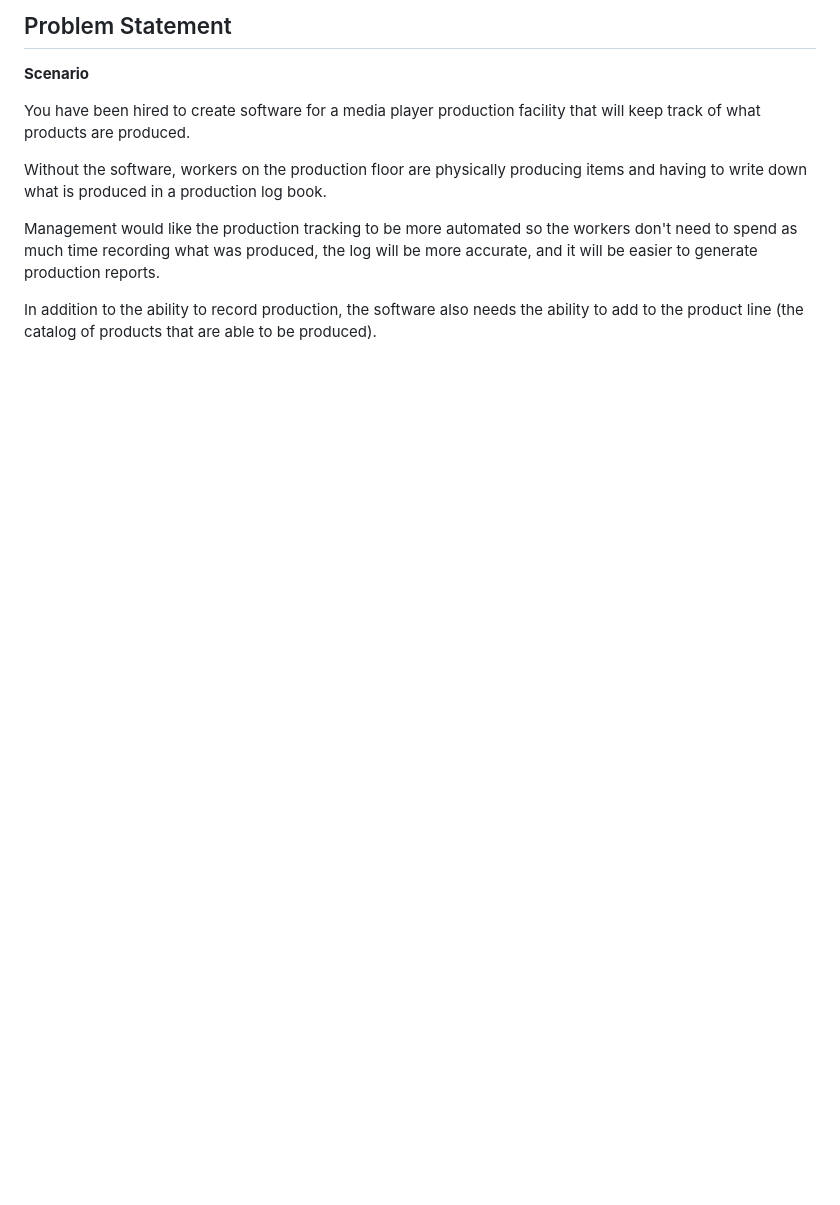
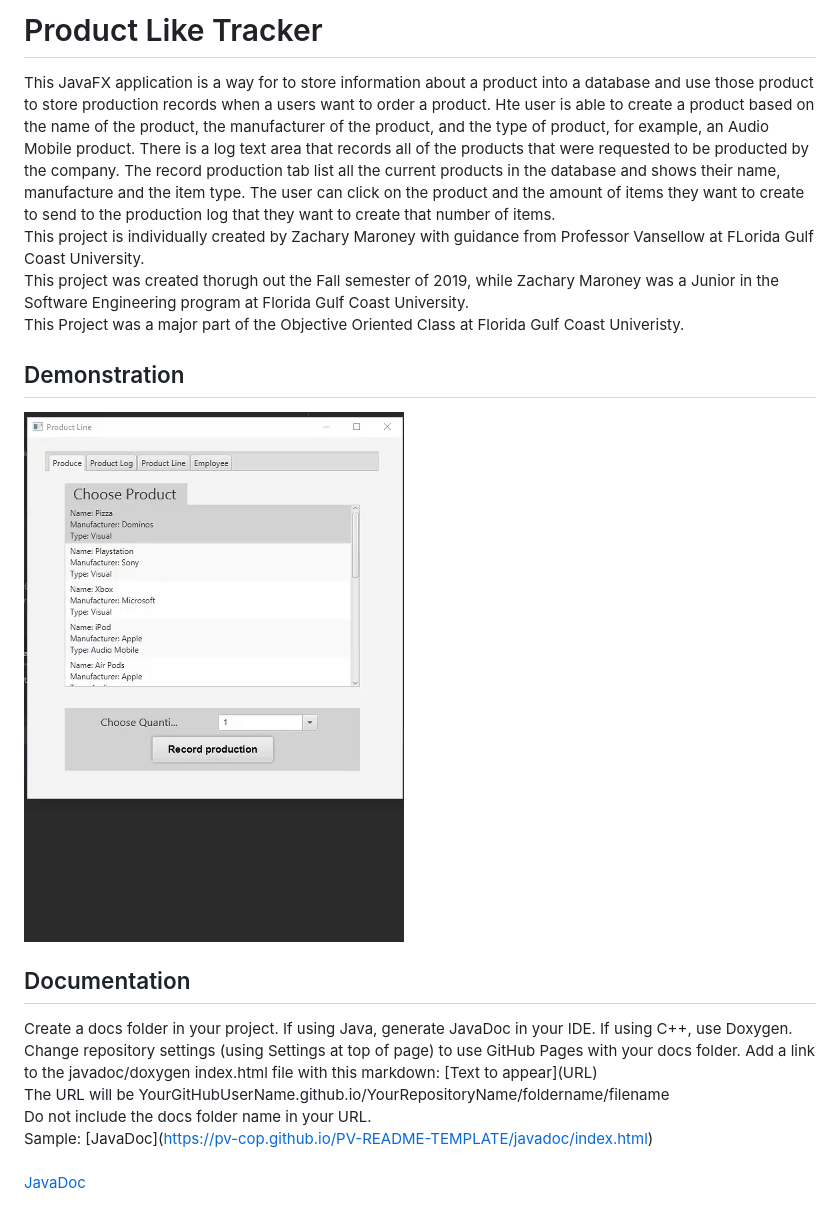
Before and after one commit to zamaroney/ProductLineTracker, a Markdown page: README.md, the part around the change printed below. GitHub-like rendering; pictures changed too: docs/productlinegif.gif (added); blank space fills up the shorter version.

Commit message:
Add last comments and java documentaion.

```diff
--- a/README.md
+++ b/README.md
@@ -1,12 +1,19 @@
-## Problem Statement
+# Product Like Tracker
 
-**Scenario**
+This JavaFX application is a way for to store information about a product into a database and use those product to store production records when a users want to order a product. Hte user is able to create a product based on the name of the product, the manufacturer of the product, and the type of product, for example, an Audio Mobile product. There is a log text area that records all of the products that were requested to be producted by the company. The record production tab list all the current products in the database and shows their name, manufacture and the item type. The user can click on the product and the amount of items they want to create to send to the production log that they want to create that number of items.<br />
+This project is individually created by Zachary Maroney with guidance from Professor Vansellow at FLorida Gulf Coast University.<br />
+This project was created thorugh out the Fall semester of 2019, while Zachary Maroney was a Junior in the Software Engineering program at Florida Gulf Coast University.<br />
+This Project was a major part of the Objective Oriented Class at Florida Gulf Coast Univeristy.<br />
 
-You have been hired to create software for a media player production facility that will keep track of what products are produced.
+## Demonstration
 
-Without the software, workers on the production floor are physically producing items and having to write down what is produced in a production log book.
+![Sample GIF](docs/productlinegif.gif)
 
-Management would like the production tracking to be more automated so the workers don't need to spend as much time recording what was produced, the log will be more accurate, and it will be easier to generate production reports.
+## Documentation
 
-In addition to the ability to record production, the software also needs the ability to add to the product line (the catalog of products that are able to be produced).
+Create a docs folder in your project. If using Java, generate JavaDoc in your IDE. If using C++, use Doxygen. Change repository settings (using Settings at top of page) to use GitHub Pages with your docs folder. Add a link to the javadoc/doxygen index.html file with this markdown: \[Text to appear]\(URL) <br />
+The URL will be YourGitHubUserName.github.io/YourRepositoryName/foldername/filename<br />
+Do not include the docs folder name in your URL. <br />
+Sample: \[JavaDoc]\(https://pv-cop.github.io/PV-README-TEMPLATE/javadoc/index.html) <br /> <br />
+[JavaDoc](https://pv-cop.github.io/PV-README-TEMPLATE/javadoc/index.html)
 
```
Also changed, not shown: other parts of README.md (+53 -61 lines), DatabaseDiagram.PNG (deleted), ProductLineDiagram.PNG (deleted), 10 other files.
